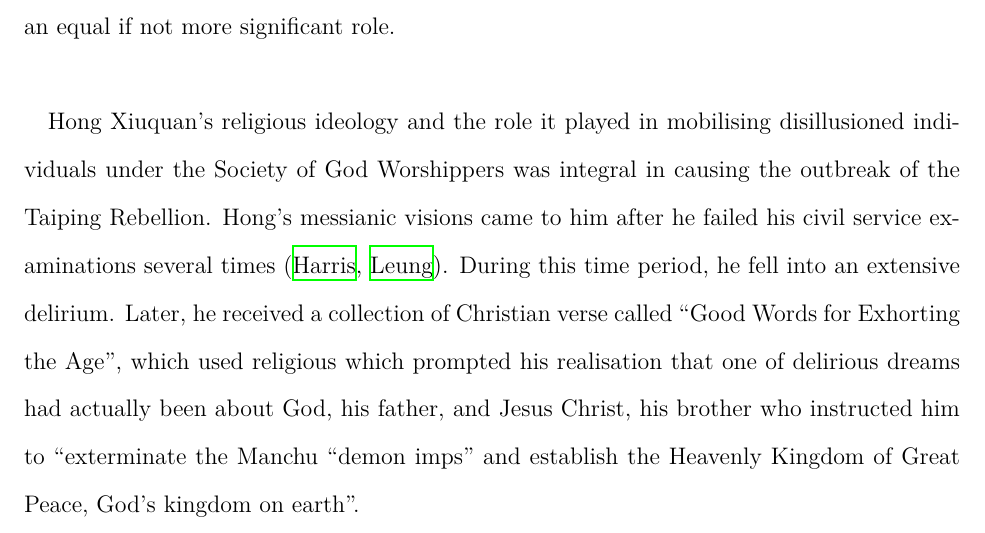
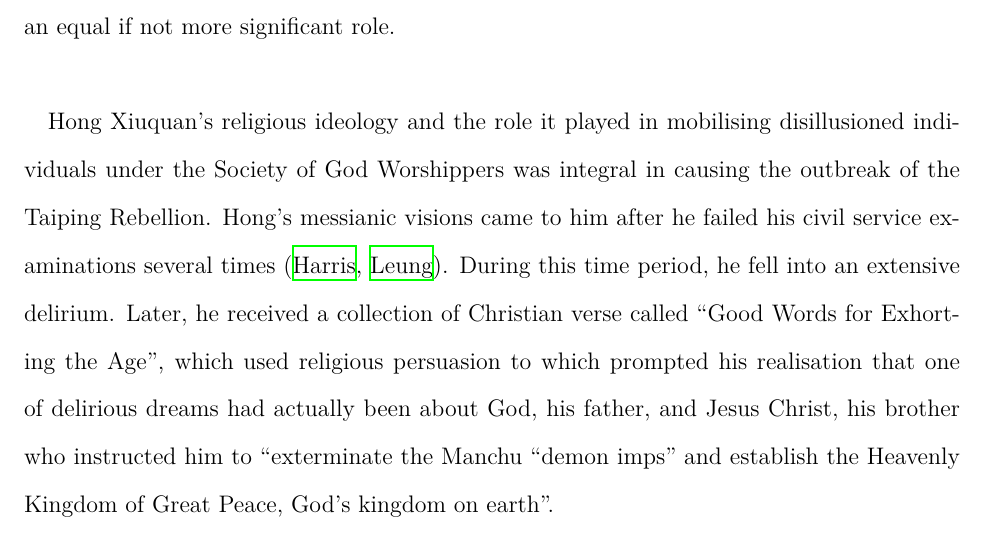
Before and after one commit to loladunton/history_ia, a LaTeX document (history_main.tex): part of page 5 of 7, cut so that both start at the same text. Compiled offline with XeLaTeX.

Commit message:
Auto-commit: changes detected at 2026-11-15 20:20:13

```diff
--- a/history_main.tex
+++ b/history_main.tex
@@ -33,7 +33,7 @@ The arguments surrounding the significance of factors that led to the outbreak o
 
 Economic factors, particularly those prompted by external powers, can be seen to have motivated the Society of God Worshippers’ distrust and disillusionment of the Manchu rule. In 1853, Karl Marx argued, in a New York Daily Tribune article, that the origins of the Taiping Rebellion were solely based on external factors naming the opium trade and the forced end of Chinese isolationism at the hand of European powers (\cite{KarlMarxNew}, \cite{leungCritiqueMarxsView2013}). The mechanisms of effect on Chinese society were four-fold: the Manchu’s authority and faith in the Celestial Empire decayed, while its isolation was barbarically infringed upon and most notably, its economy was drained resulting in nationwide bankruptcy (\cite{KarlMarxNew}). A supporting argument of Marx’s suggests a link between the bribery that greatly demoralised Chinese State officers in the Guangdong and Guangxi (Southern) provinces and the origin of the unrest being in those exact regions (\cite{KarlMarxNew}). Similarly, Harris also outlines the significance of local endemic poverty and unemployment in Guangxi that preceded the Taiping rebellion, some of which originated front he Opium War, however argues that his was merely a characteristic of the chaotic, local environment, while Hong’s religious organisation and pre-existing social tensions were more instrumental in causing the Taiping rebellion (\cite{zotero-item-121}). Marx observes the entrenched effect of the opium war and how “dissolution must follow”, however as Janice Y. Leung astutely outlines, his argument is majorly limited by its exclusion of social causes that prompted mobilisation and the role of Hakka people, a minority in the Han population, in the earlier organisation phase of the rebellion (\cite{leungCritiqueMarxsView2013}). Leung argues that the outbreak was “endogenous in origin” and understands the economic factor of bankruptcy and its causal linkage to national unrest and distrust of the Qing government, however believes that such unrest succeeded the actual start of the event (\cite{leungCritiqueMarxsView2013}). While external economic factors did play a notable role in causing general unrest prior to the outbreak, Marx overemphasises this and negates the power of religious mobilisation and socio-political conflicts that played an equal if not more significant role. \\
 
-Hong Xiuquan’s religious ideology and the role it played in mobilising disillusioned individuals under the Society of God Worshippers was integral in causing the outbreak of the Taiping Rebellion. Hong’s messianic visions came to him after he failed his civil service examinations several times (\cite{zotero-item-121}, \cite{leungCritiqueMarxsView2013}). During this time period, he fell into an extensive delirium. Later, he received a collection of Christian verse called “Good Words for Exhorting the Age”, which used religious  which prompted his realisation that one of delirious dreams had actually been about God, his father, and Jesus Christ, his brother who instructed him to “exterminate the Manchu “demon imps” and establish the Heavenly Kingdom of Great Peace, God’s kingdom on earth”.
+Hong Xiuquan’s religious ideology and the role it played in mobilising disillusioned individuals under the Society of God Worshippers was integral in causing the outbreak of the Taiping Rebellion. Hong’s messianic visions came to him after he failed his civil service examinations several times (\cite{zotero-item-121}, \cite{leungCritiqueMarxsView2013}). During this time period, he fell into an extensive delirium. Later, he received a collection of Christian verse called “Good Words for Exhorting the Age”, which used religious persuasion to  which prompted his realisation that one of delirious dreams had actually been about God, his father, and Jesus Christ, his brother who instructed him to “exterminate the Manchu “demon imps” and establish the Heavenly Kingdom of Great Peace, God’s kingdom on earth”.
 
 
 \section{Section C}
```
